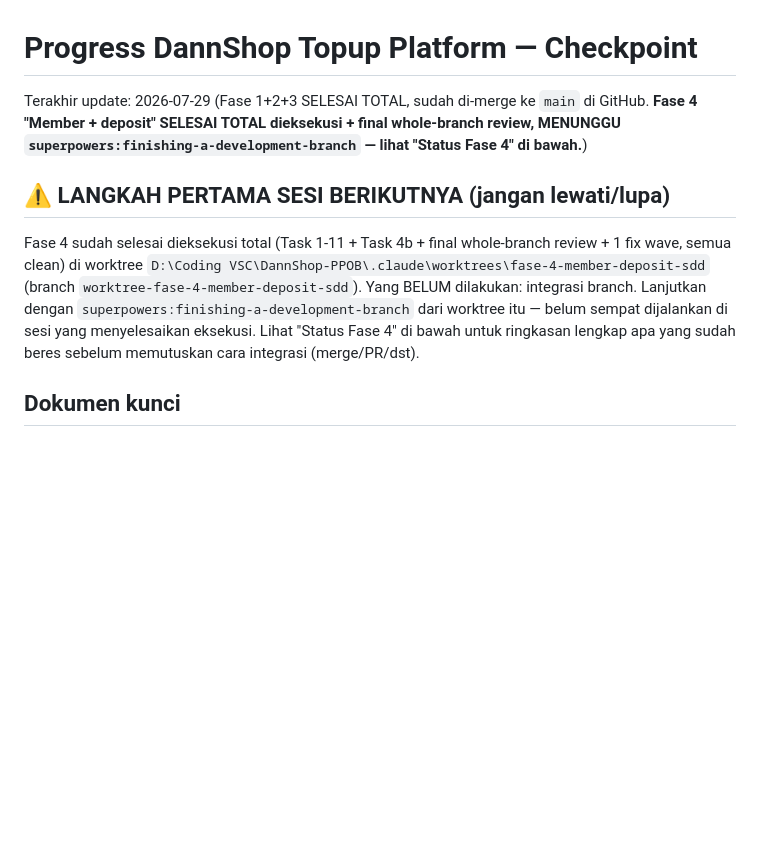
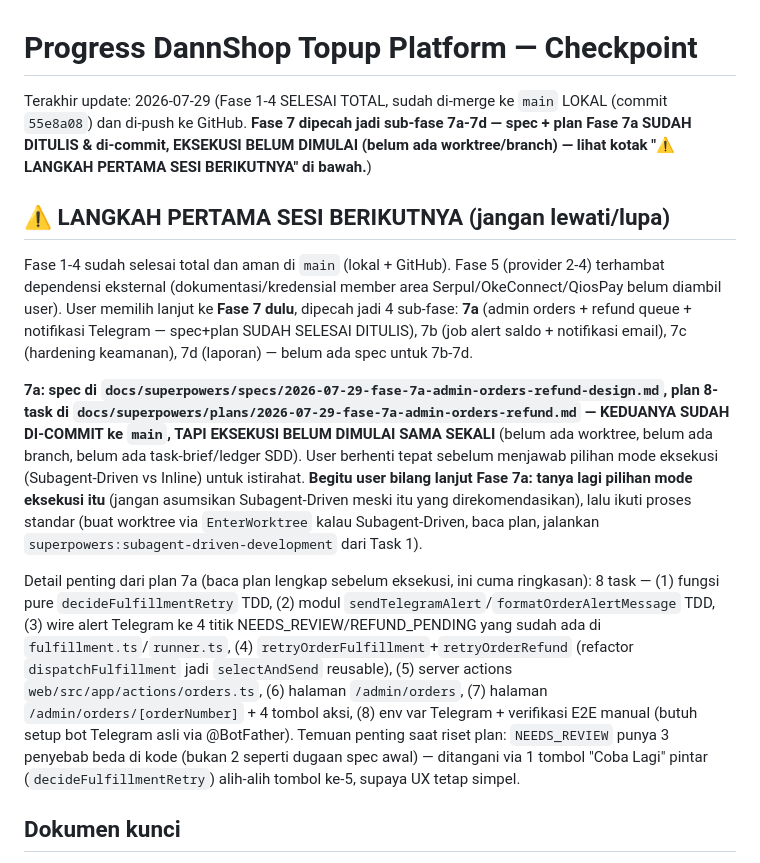
Before and after one commit to DannShop/DANNSHOP-E-COMMERCE, a Markdown page: PROGRESS.md, the part around the change. Rendered like a GitHub page; blank space fills up the shorter version.

Commit message:
docs: checkpoint - Fase 4 terkonfirmasi merged, Fase 7a spec+plan siap eksekusi (dijeda)
Co-Authored-By: Claude Sonnet 5 <noreply@anthropic.com>
Claude-Session: https://claude.ai/code/session_01XX49xG1BHEHNPqvjDNDx2y

```diff
--- a/PROGRESS.md
+++ b/PROGRESS.md
@@ -1,10 +1,14 @@
 # Progress DannShop Topup Platform — Checkpoint
 
-Terakhir update: 2026-07-29 (Fase 1+2+3 SELESAI TOTAL, sudah di-merge ke `main` di GitHub. **Fase 4 "Member + deposit" SELESAI TOTAL dieksekusi + final whole-branch review, MENUNGGU `superpowers:finishing-a-development-branch` — lihat "Status Fase 4" di bawah.**)
+Terakhir update: 2026-07-29 (Fase 1-4 SELESAI TOTAL, sudah di-merge ke `main` LOKAL (commit `55e8a08`) dan di-push ke GitHub. **Fase 7 dipecah jadi sub-fase 7a-7d — spec + plan Fase 7a SUDAH DITULIS & di-commit, EKSEKUSI BELUM DIMULAI (belum ada worktree/branch) — lihat kotak "⚠️ LANGKAH PERTAMA SESI BERIKUTNYA" di bawah.**)
 
 ## ⚠️ LANGKAH PERTAMA SESI BERIKUTNYA (jangan lewati/lupa)
 
-Fase 4 sudah selesai dieksekusi total (Task 1-11 + Task 4b + final whole-branch review + 1 fix wave, semua clean) di worktree `D:\Coding VSC\DannShop-PPOB\.claude\worktrees\fase-4-member-deposit-sdd` (branch `worktree-fase-4-member-deposit-sdd`). Yang BELUM dilakukan: integrasi branch. Lanjutkan dengan `superpowers:finishing-a-development-branch` dari worktree itu — belum sempat dijalankan di sesi yang menyelesaikan eksekusi. Lihat "Status Fase 4" di bawah untuk ringkasan lengkap apa yang sudah beres sebelum memutuskan cara integrasi (merge/PR/dst).
+Fase 1-4 sudah selesai total dan aman di `main` (lokal + GitHub). Fase 5 (provider 2-4) terhambat dependensi eksternal (dokumentasi/kredensial member area Serpul/OkeConnect/QiosPay belum diambil user). User memilih lanjut ke **Fase 7 dulu**, dipecah jadi 4 sub-fase: **7a** (admin orders + refund queue + notifikasi Telegram — spec+plan SUDAH SELESAI DITULIS), 7b (job alert saldo + notifikasi email), 7c (hardening keamanan), 7d (laporan) — belum ada spec untuk 7b-7d.
+
+**7a: spec di `docs/superpowers/specs/2026-07-29-fase-7a-admin-orders-refund-design.md`, plan 8-task di `docs/superpowers/plans/2026-07-29-fase-7a-admin-orders-refund.md` — KEDUANYA SUDAH DI-COMMIT ke `main`, TAPI EKSEKUSI BELUM DIMULAI SAMA SEKALI** (belum ada worktree, belum ada branch, belum ada task-brief/ledger SDD). User berhenti tepat sebelum menjawab pilihan mode eksekusi (Subagent-Driven vs Inline) untuk istirahat. **Begitu user bilang lanjut Fase 7a: tanya lagi pilihan mode eksekusi itu** (jangan asumsikan Subagent-Driven meski itu yang direkomendasikan), lalu ikuti proses standar (buat worktree via `EnterWorktree` kalau Subagent-Driven, baca plan, jalankan `superpowers:subagent-driven-development` dari Task 1).
+
+Detail penting dari plan 7a (baca plan lengkap sebelum eksekusi, ini cuma ringkasan): 8 task — (1) fungsi pure `decideFulfillmentRetry` TDD, (2) modul `sendTelegramAlert`/`formatOrderAlertMessage` TDD, (3) wire alert Telegram ke 4 titik NEEDS_REVIEW/REFUND_PENDING yang sudah ada di `fulfillment.ts`/`runner.ts`, (4) `retryOrderFulfillment`+`retryOrderRefund` (refactor `dispatchFulfillment` jadi `selectAndSend` reusable), (5) server actions `web/src/app/actions/orders.ts`, (6) halaman `/admin/orders`, (7) halaman `/admin/orders/[orderNumber]` + 4 tombol aksi, (8) env var Telegram + verifikasi E2E manual (butuh setup bot Telegram asli via @BotFather). Temuan penting saat riset plan: `NEEDS_REVIEW` punya 3 penyebab beda di kode (bukan 2 seperti dugaan spec awal) — ditangani via 1 tombol "Coba Lagi" pintar (`decideFulfillmentRetry`) alih-alih tombol ke-5, supaya UX tetap simpel.
 
 ## Dokumen kunci
 
```
